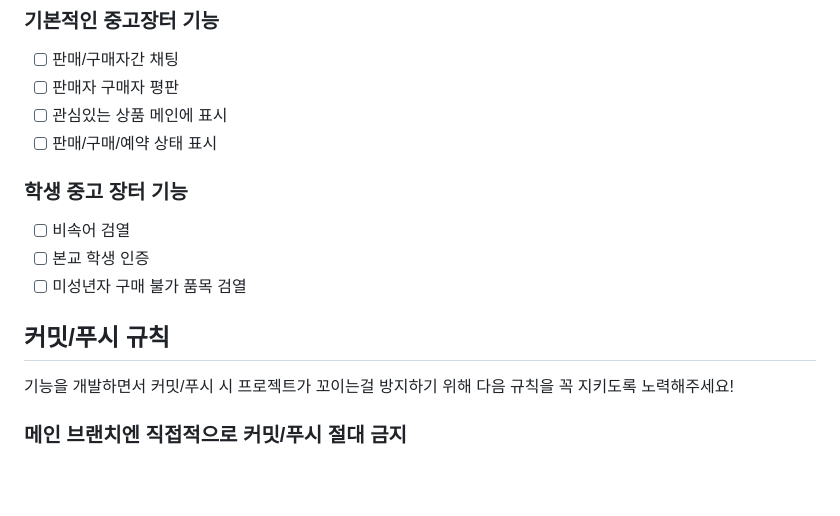
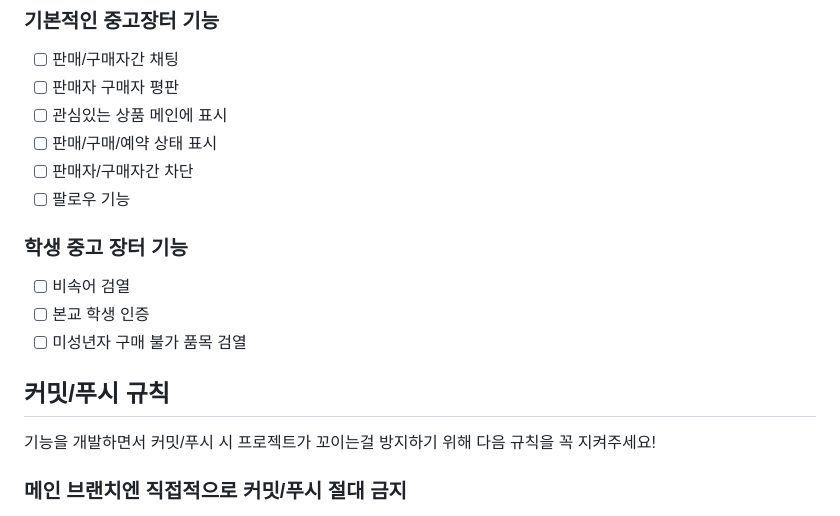
Before and after one commit to Unho-Style/Unho-Style, a Markdown page: readme.md, the part around the change. GitHub-like rendering; blank space fills up the shorter version.

Commit message:
수정: TODO 내용 추가

```diff
--- a/readme.md
+++ b/readme.md
@@ -31,6 +31,8 @@
 * [ ] 판매자 구매자 평판
 * [ ] 관심있는 상품 메인에 표시
 * [ ] 판매/구매/예약 상태 표시
+* [ ] 판매자/구매자간 차단
+* [ ] 팔로우 기능
 
 ### 학생 중고 장터 기능
 * [ ] 비속어 검열
@@ -38,7 +40,7 @@
 * [ ] 미성년자 구매 불가 품목 검열
 
 ## 커밋/푸시 규칙
-기능을 개발하면서 커밋/푸시 시 프로젝트가 꼬이는걸 방지하기 위해 다음 규칙을 꼭 지키도록 노력해주세요!
+기능을 개발하면서 커밋/푸시 시 프로젝트가 꼬이는걸 방지하기 위해 다음 규칙을 꼭 지켜주세요!
 
 ### 메인 브랜치엔 직접적으로 커밋/푸시 절대 금지<br>
 **!! 다른건 몰라도 이건 꼭 지켜주세요 !!**<br>
```
